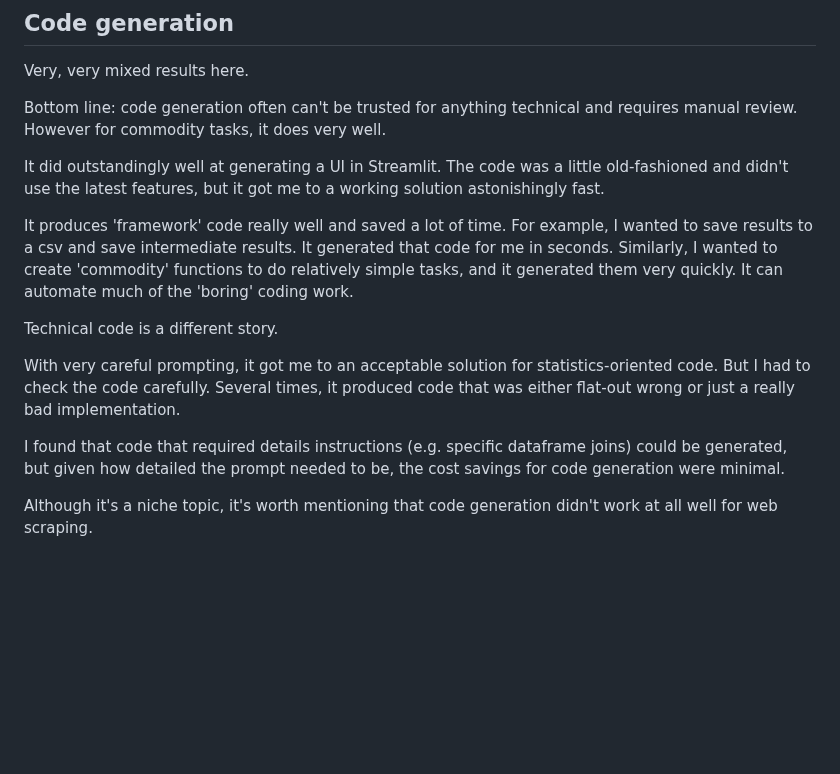
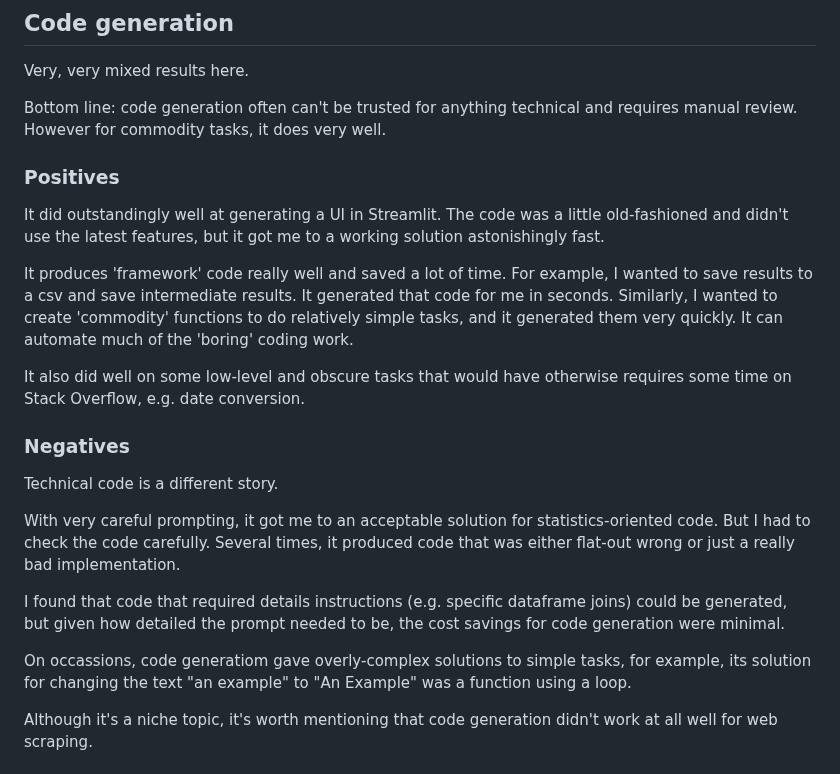
Before and after one commit to MikeWoodward/English-Football-Forecasting, a Markdown page: Code/development_comments.md, the part around the change. GitHub-like rendering; blank space fills up the shorter version.

```diff
--- a/Code/development_comments.md
+++ b/Code/development_comments.md
@@ -69,15 +69,23 @@ Very, very mixed results here.
 
 Bottom line: code generation often can't be trusted for anything technical and requires manual review. However for commodity tasks, it does very well.
 
+### Positives
+
 It did outstandingly well at generating a UI in Streamlit. The code was a little old-fashioned and didn't use the latest features, but it got me to a working solution astonishingly fast.
 
 It produces 'framework' code really well and saved a lot of time. For example, I wanted to save results to a csv and save intermediate results. It generated that code for me in seconds. Similarly, I wanted to create 'commodity' functions to do relatively simple tasks, and it generated them very quickly. It can automate much of the 'boring' coding work.
+
+It also did well on some low-level and obscure tasks that would have otherwise requires some time on Stack Overflow, e.g. date conversion.
+
+### Negatives
 
 Technical code is a different story.
 
 With very careful prompting, it got me to an acceptable solution for statistics-oriented code. But I had to check the code carefully. Several times, it produced code that was either flat-out wrong or just a really bad implementation.
 
 I found that code that required details instructions (e.g. specific dataframe joins) could be generated, but given how detailed the prompt needed to be, the cost savings for code generation were minimal.
+
+On occassions, code generatiom gave overly-complex solutions to simple tasks, for example, its solution for changing the text "an example" to "An Example" was a function using a loop.
 
 Although it's a niche topic, it's worth mentioning that code generation didn't work at all well for web scraping.
 
```
